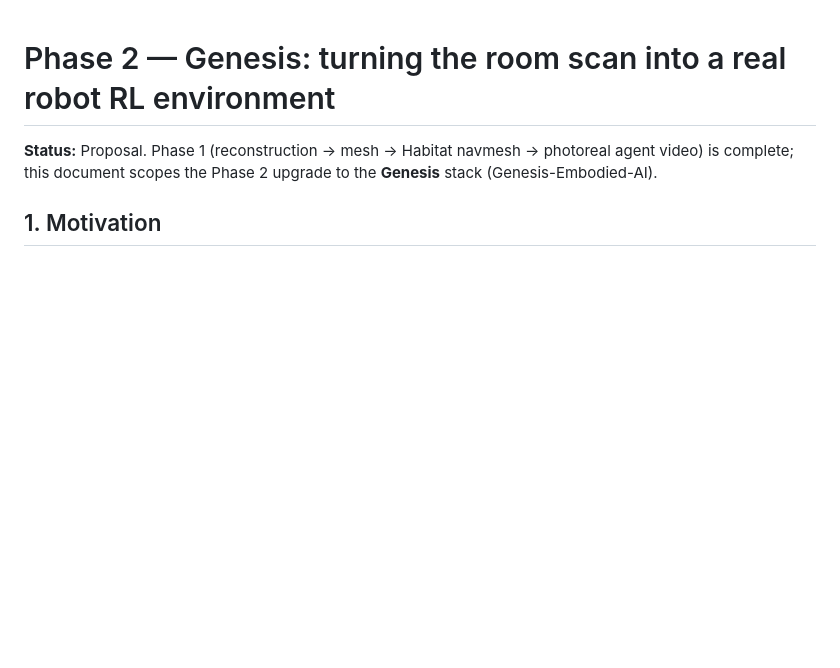
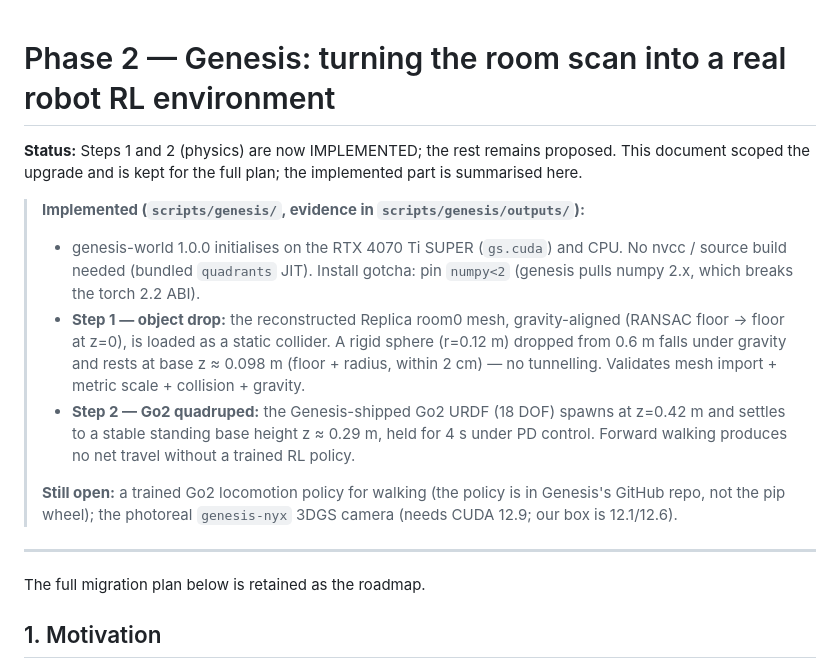
Before and after one commit to uhDann/Inhabit, a Markdown page: docs/PHASE2_GENESIS.md, the part around the change. Rendered like a GitHub page; blank space fills up the shorter version.

```diff
--- a/docs/PHASE2_GENESIS.md
+++ b/docs/PHASE2_GENESIS.md
@@ -1,6 +1,17 @@
 # Phase 2 — Genesis: turning the room scan into a real robot RL environment
 
-**Status:** Proposal. Phase 1 (reconstruction → mesh → Habitat navmesh → photoreal agent video) is complete; this document scopes the Phase 2 upgrade to the **Genesis** stack (Genesis-Embodied-AI).
+**Status:** Steps 1 and 2 (physics) are now IMPLEMENTED; the rest remains proposed. This document scoped the upgrade and is kept for the full plan; the implemented part is summarised here.
+
+> **Implemented (`scripts/genesis/`, evidence in `scripts/genesis/outputs/`):**
+> - genesis-world 1.0.0 initialises on the RTX 4070 Ti SUPER (`gs.cuda`) and CPU. No nvcc / source build needed (bundled `quadrants` JIT). Install gotcha: pin `numpy<2` (genesis pulls numpy 2.x, which breaks the torch 2.2 ABI).
+> - **Step 1 — object drop:** the reconstructed Replica room0 mesh, gravity-aligned (RANSAC floor → floor at z=0), is loaded as a static collider. A rigid sphere (r=0.12 m) dropped from 0.6 m falls under gravity and rests at base z ≈ 0.098 m (floor + radius, within 2 cm) — no tunnelling. Validates mesh import + metric scale + collision + gravity.
+> - **Step 2 — Go2 quadruped:** the Genesis-shipped Go2 URDF (18 DOF) spawns at z=0.42 m and settles to a stable standing base height z ≈ 0.29 m, held for 4 s under PD control. Forward walking produces no net travel without a trained RL policy.
+>
+> **Still open:** a trained Go2 locomotion policy for walking (the policy is in Genesis's GitHub repo, not the pip wheel); the photoreal `genesis-nyx` 3DGS camera (needs CUDA 12.9; our box is 12.1/12.6).
+
+---
+
+The full migration plan below is retained as the roadmap.
 
 ## 1. Motivation
 
```
Also changed, not shown: README.md (+21 -10 lines), scripts/genesis/README.md (added, +75 -0 lines), docs/figures/genesis_physics.png (added), 9 other files.
